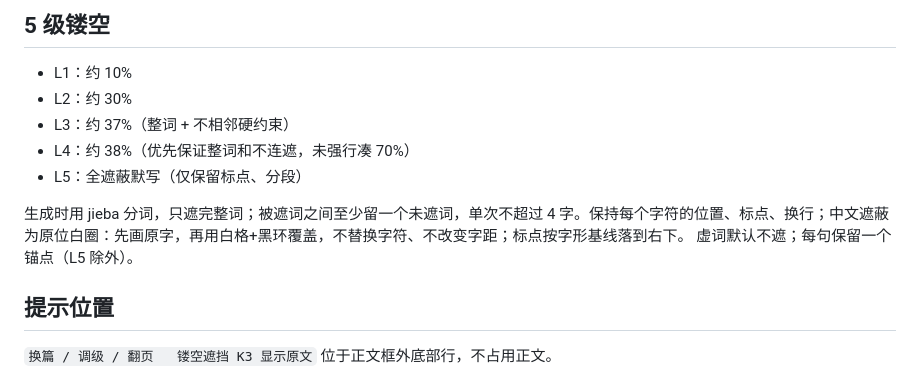
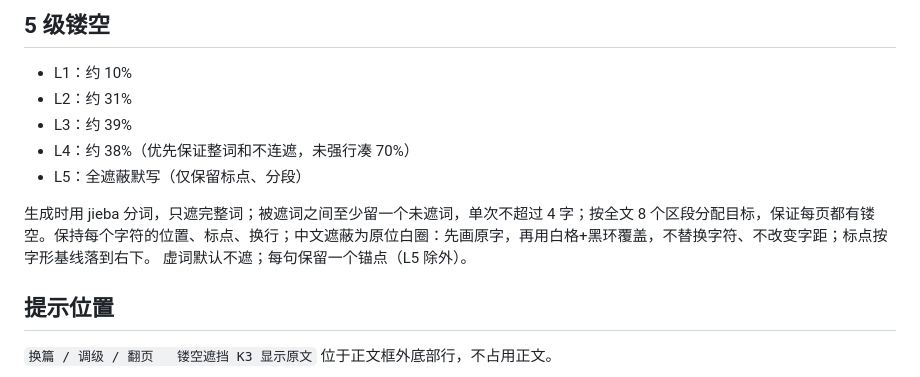
Before and after one commit to tcvdog/esp32-rlcd, a Markdown page: docs/flashcards/chushi.md, the part around the change. Rendered like a GitHub page.

Commit message:
Distribute Chushi masks across all pages; v0.66.9

```diff
--- a/docs/flashcards/chushi.md
+++ b/docs/flashcards/chushi.md
@@ -5,12 +5,12 @@
 
 ## 5 级镂空
 - L1：约 10%
-- L2：约 30%
-- L3：约 37%（整词 + 不相邻硬约束）
+- L2：约 31%
+- L3：约 39%
 - L4：约 38%（优先保证整词和不连遮，未强行凑 70%）
 - L5：全遮蔽默写（仅保留标点、分段）
 
-生成时用 jieba 分词，只遮完整词；被遮词之间至少留一个未遮词，单次不超过 4 字。保持每个字符的位置、标点、换行；中文遮蔽为原位白圈：先画原字，再用白格+黑环覆盖，不替换字符、不改变字距；标点按字形基线落到右下。
+生成时用 jieba 分词，只遮完整词；被遮词之间至少留一个未遮词，单次不超过 4 字；按全文 8 个区段分配目标，保证每页都有镂空。保持每个字符的位置、标点、换行；中文遮蔽为原位白圈：先画原字，再用白格+黑环覆盖，不替换字符、不改变字距；标点按字形基线落到右下。
 虚词默认不遮；每句保留一个锚点（L5 除外）。
 
 ## 提示位置
```
Also changed, not shown: docs/flashcards/chushi-page5.png (added), docs/flashcards/chushi-page7.png (added), 11 other files.
